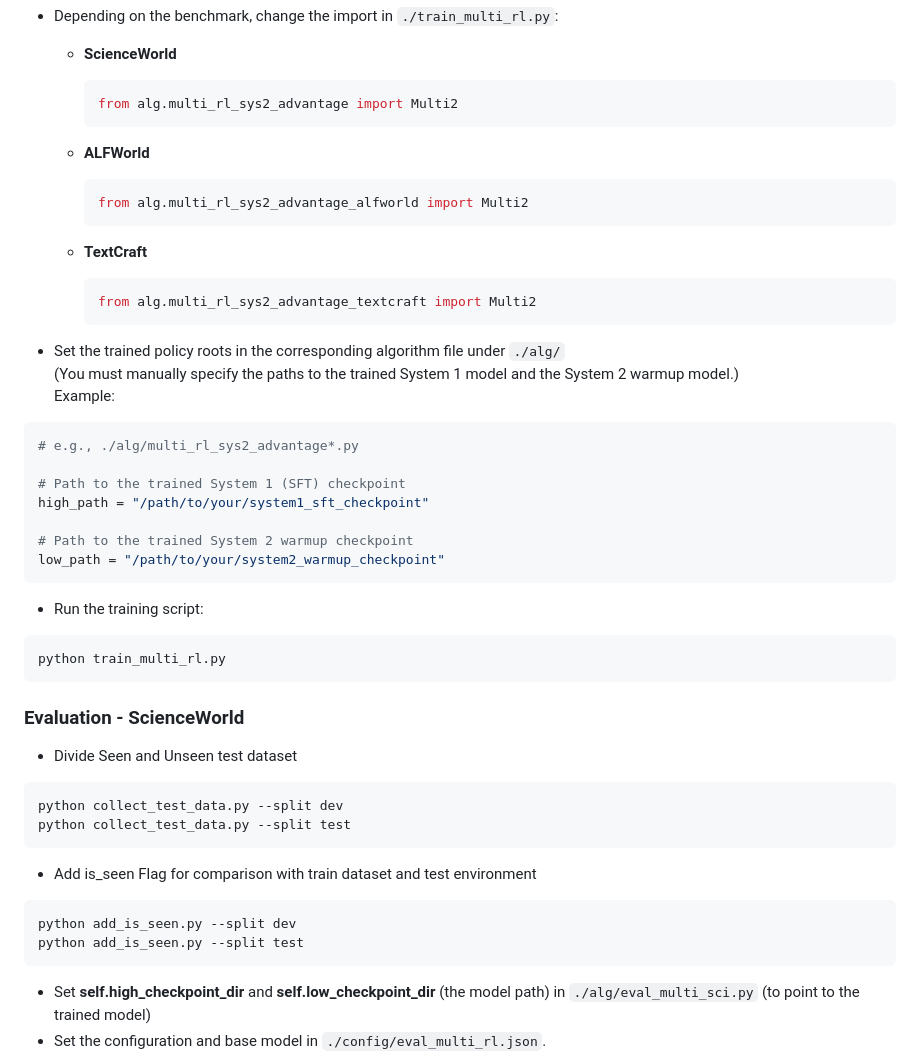
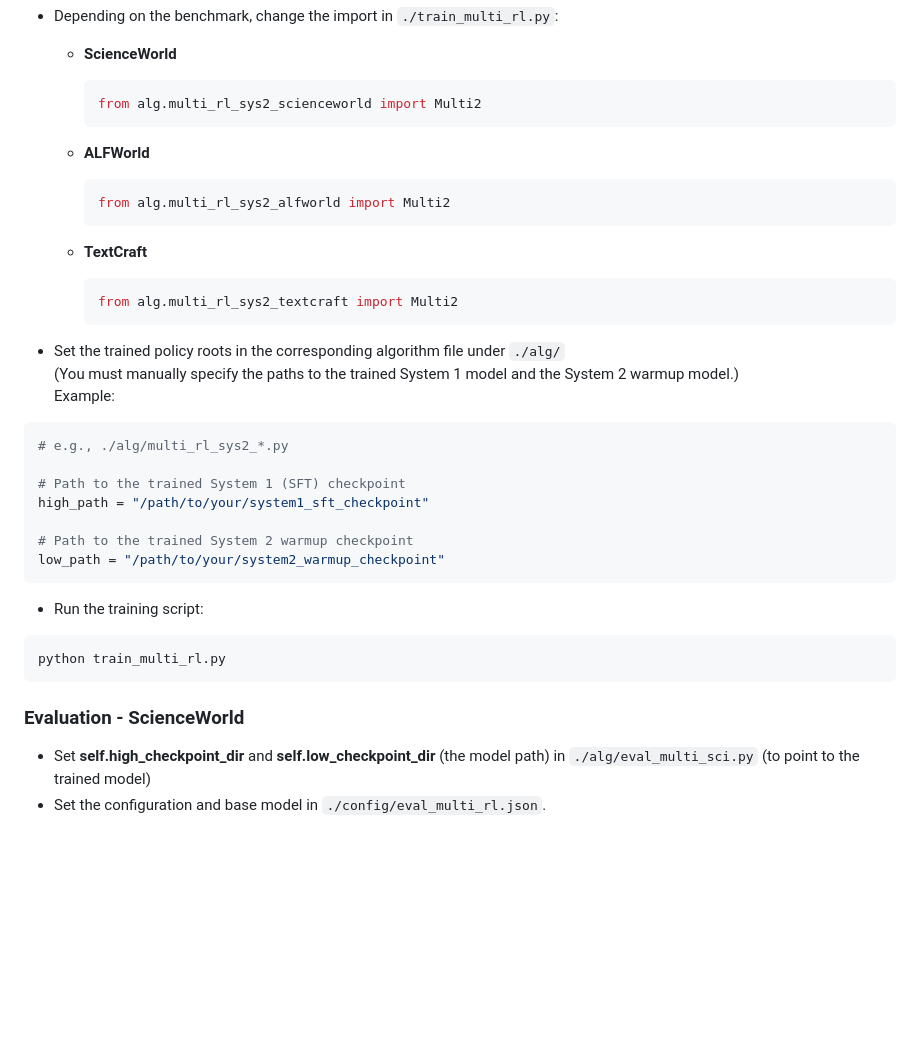
Before and after one commit to anonymous-projectpage/Multi-Square, a Markdown page: README.md, the part around the change. Drawn GitHub-style; blank space fills up the shorter version.

````diff
--- a/README.md
+++ b/README.md
@@ -88,23 +88,23 @@ python train_multi_rl_warmup.py
 
   - **ScienceWorld**
     ```python
-    from alg.multi_rl_sys2_advantage import Multi2
+    from alg.multi_rl_sys2_scienceworld import Multi2
     ```
 
   - **ALFWorld**
     ```python
-    from alg.multi_rl_sys2_advantage_alfworld import Multi2
+    from alg.multi_rl_sys2_alfworld import Multi2
     ```
 
   - **TextCraft**
     ```python
-    from alg.multi_rl_sys2_advantage_textcraft import Multi2
+    from alg.multi_rl_sys2_textcraft import Multi2
     ```
 - Set the trained policy roots in the corresponding algorithm file under `./alg/` <br>
 (You must manually specify the paths to the trained System 1 model and the System 2 warmup model.) <br>
 Example:
 ```python
-# e.g., ./alg/multi_rl_sys2_advantage*.py
+# e.g., ./alg/multi_rl_sys2_*.py
 
 # Path to the trained System 1 (SFT) checkpoint
 high_path = "/path/to/your/system1_sft_checkpoint"
@@ -120,17 +120,6 @@ python train_multi_rl.py
 
 
 ### Evaluation - ScienceWorld
-- Divide Seen and Unseen test dataset
-```
-python collect_test_data.py --split dev
-python collect_test_data.py --split test
-```
-- Add is_seen Flag for comparison with train dataset and test environment
-```
-python add_is_seen.py --split dev
-python add_is_seen.py --split test
-```
-
 - Set **self.high_checkpoint_dir** and **self.low_checkpoint_dir** (the model path) in ```./alg/eval_multi_sci.py``` (to point to the trained model)
 - Set the configuration and base model in ```./config/eval_multi_rl.json```.
 - Then run the evaluation
````
